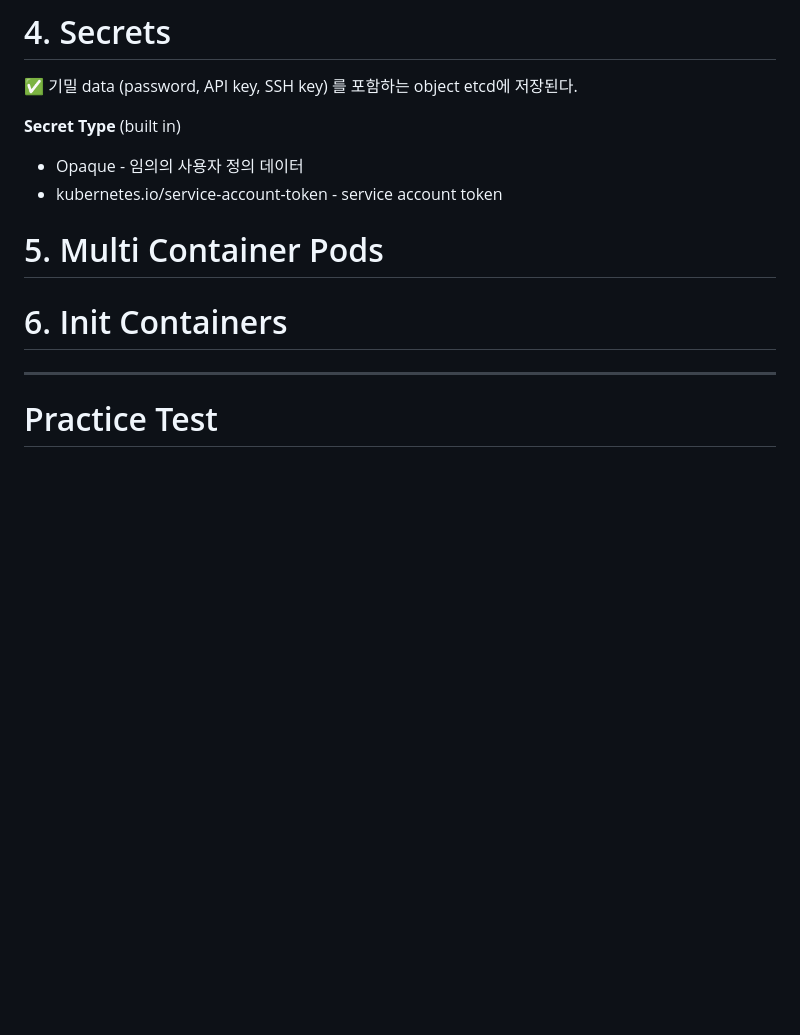
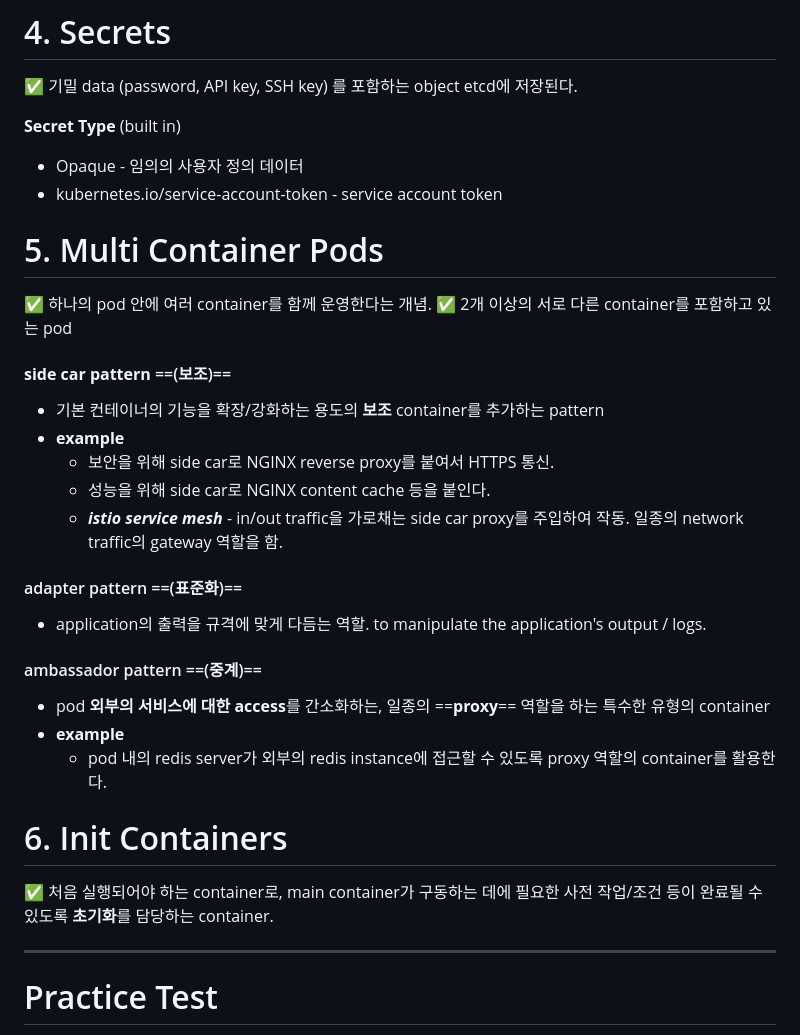
Before and after one commit to codeleo-cat/amari-s-dev-log, a Markdown page: Kubernetes ⎈/CKA/5. Application Lifecycle Management.md, the part around the change. GitHub-like rendering; blank space fills up the shorter version.

Commit message:
vault : 2024-06-10 10:07

```diff
--- a/Kubernetes ⎈/CKA/5. Application Lifecycle Management.md
+++ b/Kubernetes ⎈/CKA/5. Application Lifecycle Management.md
@@ -72,10 +72,25 @@ etcd에 저장된다.
 - Opaque - 임의의 사용자 정의 데이터
 - kubernetes.io/service-account-token - service account token
 
+# 5. Multi Container Pods
+✅ 하나의 pod 안에 여러 container를 함께 운영한다는 개념.
+✅ 2개 이상의 서로 다른 container를 포함하고 있는 pod
+#### **side car pattern** ==(**보조**)==
+- 기본 컨테이너의 기능을 확장/강화하는 용도의 **보조** container를 추가하는 pattern
+- **example**
+	- 보안을 위해 side car로 NGINX reverse proxy를 붙여서 HTTPS 통신.
+	- 성능을 위해 side car로 NGINX content cache 등을 붙인다.
+	- ***istio service mesh*** - in/out traffic을 가로채는 side car proxy를 주입하여 작동. 일종의 network traffic의 gateway 역할을 함.
 
-# 5. Multi Container Pods
+#### adapter pattern ==(**표준화**)==
+- application의 출력을 규격에 맞게 다듬는 역할. to manipulate the application's output / logs.
+#### ambassador pattern ==(중계)==
+- pod **외부의 서비스에 대한 access**를 간소화하는, 일종의 ==**proxy**== 역할을 하는 특수한 유형의 container
+- **example**
+	- pod 내의 redis server가 외부의 redis instance에 접근할 수 있도록 proxy 역할의 container를 활용한다.
 
 # 6. Init Containers
+✅ 처음 실행되어야 하는 container로, main container가 구동하는 데에 필요한 사전 작업/조건 등이 완료될 수 있도록 **초기화**를 담당하는 container.
 
 
 ----
```
Also changed, not shown: Kubernetes ⎈/Kubernetes 동작.md (+8 -3 lines).
